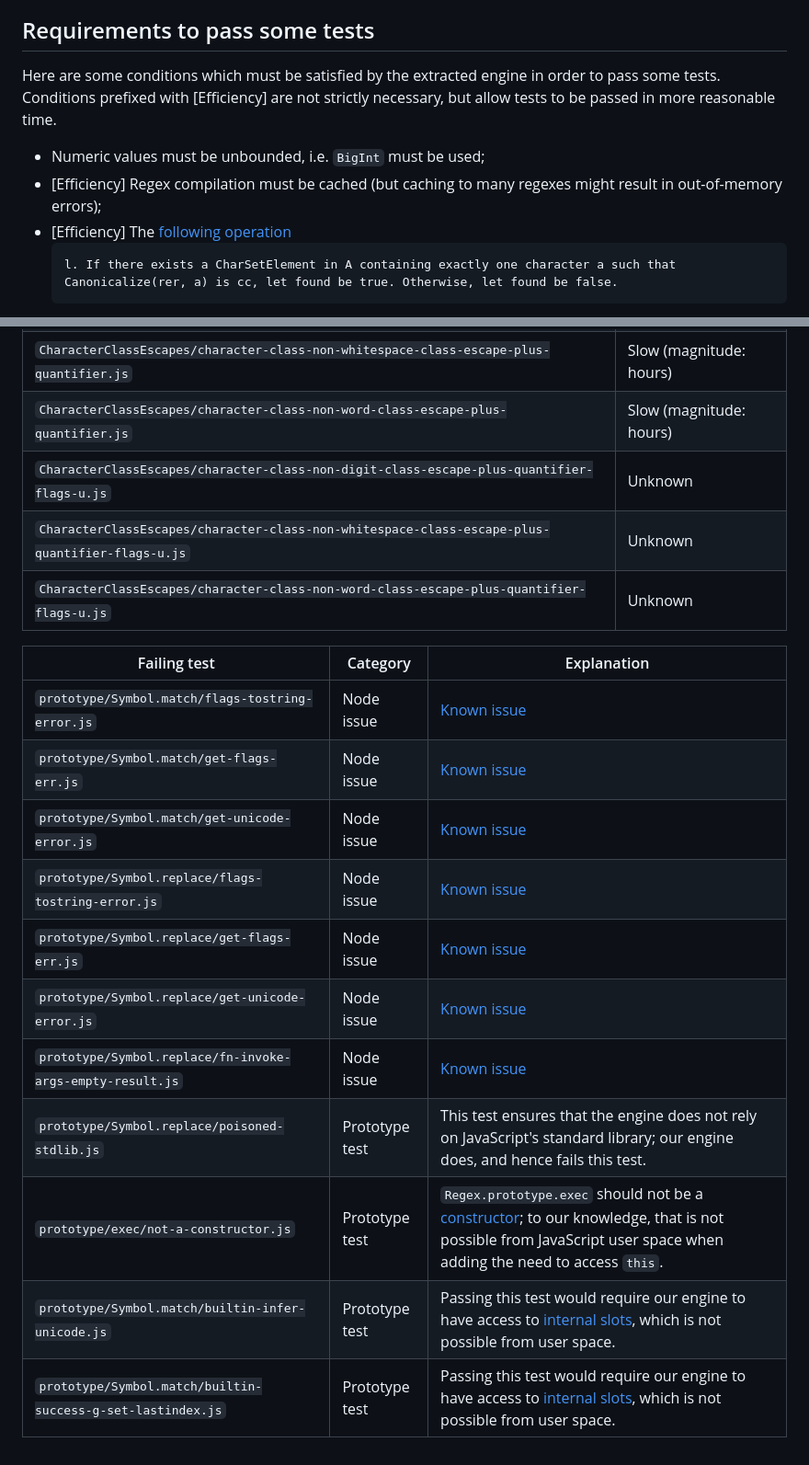
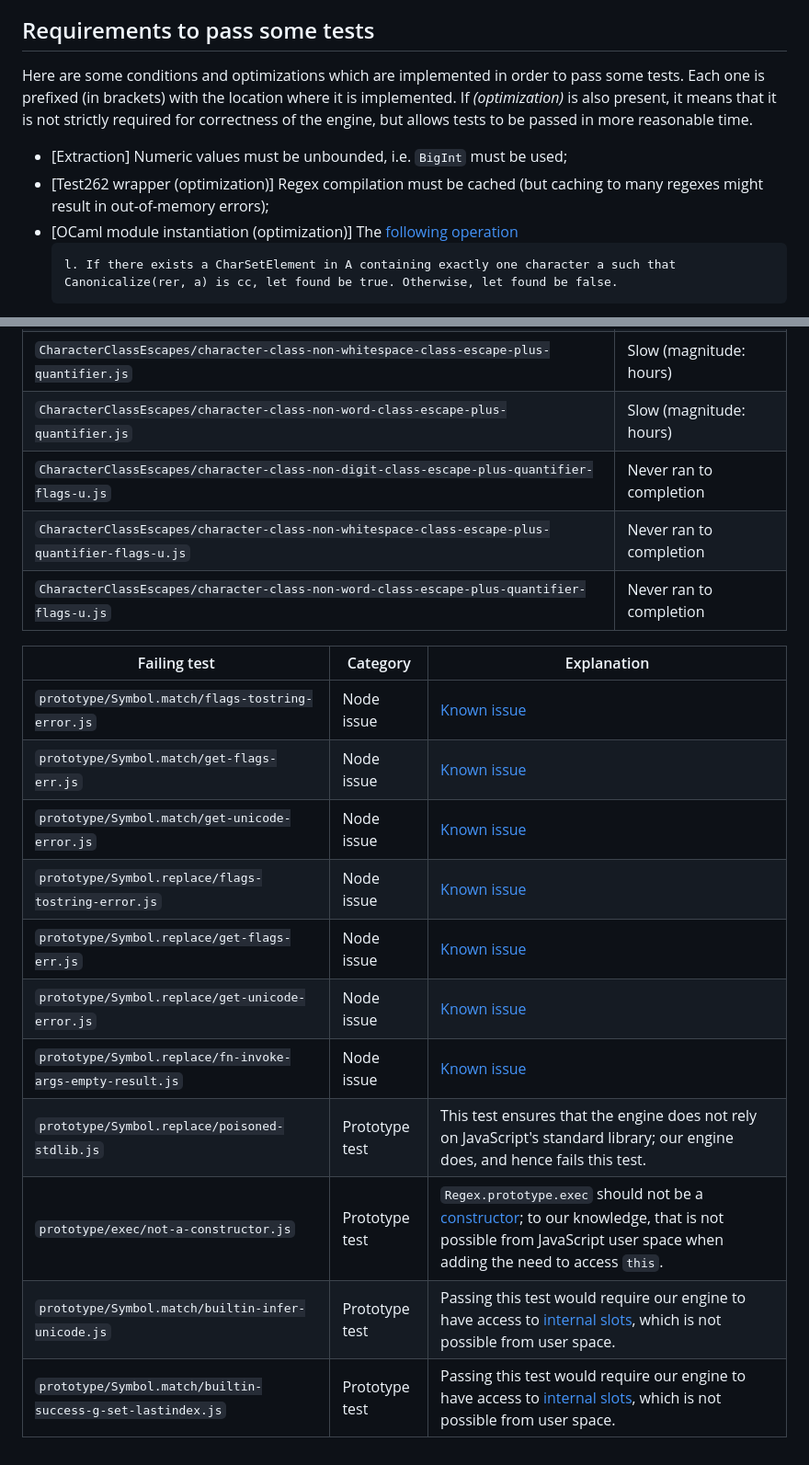
Before and after one commit to epfl-systemf/Warblre, a Markdown page: doc/Test262.md, 2 parts joined by grey strips. Shown: that part at 92% size. Drawn GitHub-style.

````diff
--- a/doc/Test262.md
+++ b/doc/Test262.md
@@ -110,12 +110,14 @@ The suggested script above is inspired from the one included in that VM.
 
 ## Requirements to pass some tests
 
-Here are some conditions which must be satisfied by the extracted engine in order to pass some tests.
-Conditions prefixed with [Efficiency] are not strictly necessary, but allow tests to be passed in more reasonable time.
+Here are some conditions and optimizations which are implemented in order to pass some tests.
+Each one is prefixed (in brackets) with the location where it is implemented.
+If *(optimization)* is also present, it means that it is not strictly required for correctness of the engine,
+but allows tests to be passed in more reasonable time.
 
-- Numeric values must be unbounded, i.e. `BigInt` must be used;
-- [Efficiency] Regex compilation must be cached (but caching to many regexes might result in out-of-memory errors);
-- [Efficiency] The [following operation](https://tc39.es/ecma262/2024/multipage/text-processing.html#sec-runtime-semantics-charactersetmatcher-abstract-operation)
+- [Extraction] Numeric values must be unbounded, i.e. `BigInt` must be used;
+- [Test262 wrapper (optimization)] Regex compilation must be cached (but caching to many regexes might result in out-of-memory errors);
+- [OCaml module instantiation (optimization)] The [following operation](https://tc39.es/ecma262/2024/multipage/text-processing.html#sec-runtime-semantics-charactersetmatcher-abstract-operation)
   ```
   l. If there exists a CharSetElement in A containing exactly one character a such that Canonicalize(rer, a) is cc, let found be true. Otherwise, let found be false.
   ```
@@ -135,20 +137,20 @@ These results were obtained by using our engine in combination with Node.js, and
 | `CharacterClassEscapes/character-class-non-digit-class-escape-plus-quantifier.js`              | Slow (magnitude: hours) |
 | `CharacterClassEscapes/character-class-non-whitespace-class-escape-plus-quantifier.js`         | Slow (magnitude: hours) |
 | `CharacterClassEscapes/character-class-non-word-class-escape-plus-quantifier.js`               | Slow (magnitude: hours) |
-| `CharacterClassEscapes/character-class-non-digit-class-escape-plus-quantifier-flags-u.js`      | Unknown                 |
-| `CharacterClassEscapes/character-class-non-whitespace-class-escape-plus-quantifier-flags-u.js` | Unknown                 |
-| `CharacterClassEscapes/character-class-non-word-class-escape-plus-quantifier-flags-u.js`       | Unknown                 |
+| `CharacterClassEscapes/character-class-non-digit-class-escape-plus-quantifier-flags-u.js`      | Never ran to completion |
+| `CharacterClassEscapes/character-class-non-whitespace-class-escape-plus-quantifier-flags-u.js` | Never ran to completion |
+| `CharacterClassEscapes/character-class-non-word-class-escape-plus-quantifier-flags-u.js`       | Never ran to completion |
 
-| Failing test                                                | Category       | Explanation                                                |
-| ----------------------------------------------------------- | -------------- | ---------------------------------------------------------- |
-| `prototype/Symbol.match/flags-tostring-error.js`            | Node issue     | [Known issue](https://issues.chromium.org/issues/42203113) |
-| `prototype/Symbol.match/get-flags-err.js`                   | Node issue     | [Known issue](https://issues.chromium.org/issues/42203113) |
-| `prototype/Symbol.match/get-unicode-error.js`               | Node issue     | [Known issue](https://issues.chromium.org/issues/42203113) |
-| `prototype/Symbol.replace/flags-tostring-error.js`          | Node issue     | [Known issue](https://issues.chromium.org/issues/42203113) |
-| `prototype/Symbol.replace/get-flags-err.js`                 | Node issue     | [Known issue](https://issues.chromium.org/issues/42203113) |
-| `prototype/Symbol.replace/get-unicode-error.js`             | Node issue     | [Known issue](https://issues.chromium.org/issues/42203113) |
-| `prototype/Symbol.replace/fn-invoke-args-empty-result.js`   | Node issue     | [Known issue](https://issues.chromium.org/issues/42200389) |
-| `prototype/Symbol.replace/poisoned-stdlib.js`               | Prototype test | This test ensures that the engine does not rely on JavaScript's standard library; our engine does, and hence fails this test. |
+| Failing test                                                | Category       | Explanation                                                                                                                                                                                                                                              |
+| ----------------------------------------------------------- | -------------- | -------------------------------------------------------------------------------------------------------------------------------------------------------------------------------------------------------------------------------------------------------- |
+| `prototype/Symbol.match/flags-tostring-error.js`            | Node issue     | [Known issue](https://issues.chromium.org/issues/42203113)                                                                                                                                                                                               |
+| `prototype/Symbol.match/get-flags-err.js`                   | Node issue     | [Known issue](https://issues.chromium.org/issues/42203113)                                                                                                                                                                                               |
+| `prototype/Symbol.match/get-unicode-error.js`               | Node issue     | [Known issue](https://issues.chromium.org/issues/42203113)                                                                                                                                                                                               |
+| `prototype/Symbol.replace/flags-tostring-error.js`          | Node issue     | [Known issue](https://issues.chromium.org/issues/42203113)                                                                                                                                                                                               |
+| `prototype/Symbol.replace/get-flags-err.js`                 | Node issue     | [Known issue](https://issues.chromium.org/issues/42203113)                                                                                                                                                                                               |
+| `prototype/Symbol.replace/get-unicode-error.js`             | Node issue     | [Known issue](https://issues.chromium.org/issues/42203113)                                                                                                                                                                                               |
+| `prototype/Symbol.replace/fn-invoke-args-empty-result.js`   | Node issue     | [Known issue](https://issues.chromium.org/issues/42200389)                                                                                                                                                                                               |
+| `prototype/Symbol.replace/poisoned-stdlib.js`               | Prototype test | This test ensures that the engine does not rely on JavaScript's standard library; our engine does, and hence fails this test.                                                                                                                            |
 | `prototype/exec/not-a-constructor.js`                       | Prototype test | `Regex.prototype.exec` should not be a [constructor](https://tc39.es/ecma262/2024/multipage/ecmascript-data-types-and-values.html#constructor); to our knowledge, that is not possible from JavaScript user space when adding the need to access `this`. |
-| `prototype/Symbol.match/builtin-infer-unicode.js`           | Prototype test | Passing this test would require our engine to have access to [internal slots](https://tc39.es/ecma262/2024/multipage/ecmascript-data-types-and-values.html#sec-object-internal-methods-and-internal-slots), which is not possible from  user space. |
-| `prototype/Symbol.match/builtin-success-g-set-lastindex.js` | Prototype test | Passing this test would require our engine to have access to [internal slots](https://tc39.es/ecma262/2024/multipage/ecmascript-data-types-and-values.html#sec-object-internal-methods-and-internal-slots), which is not possible from  user space. |
+| `prototype/Symbol.match/builtin-infer-unicode.js`           | Prototype test | Passing this test would require our engine to have access to [internal slots](https://tc39.es/ecma262/2024/multipage/ecmascript-data-types-and-values.html#sec-object-internal-methods-and-internal-slots), which is not possible from  user space.      |
+| `prototype/Symbol.match/builtin-success-g-set-lastindex.js` | Prototype test | Passing this test would require our engine to have access to [internal slots](https://tc39.es/ecma262/2024/multipage/ecmascript-data-types-and-values.html#sec-object-internal-methods-and-internal-slots), which is not possible from  user space.      |
````
Also changed, not shown: README.md (+17 -7 lines), doc/Implementation.md (+2 -2 lines).
